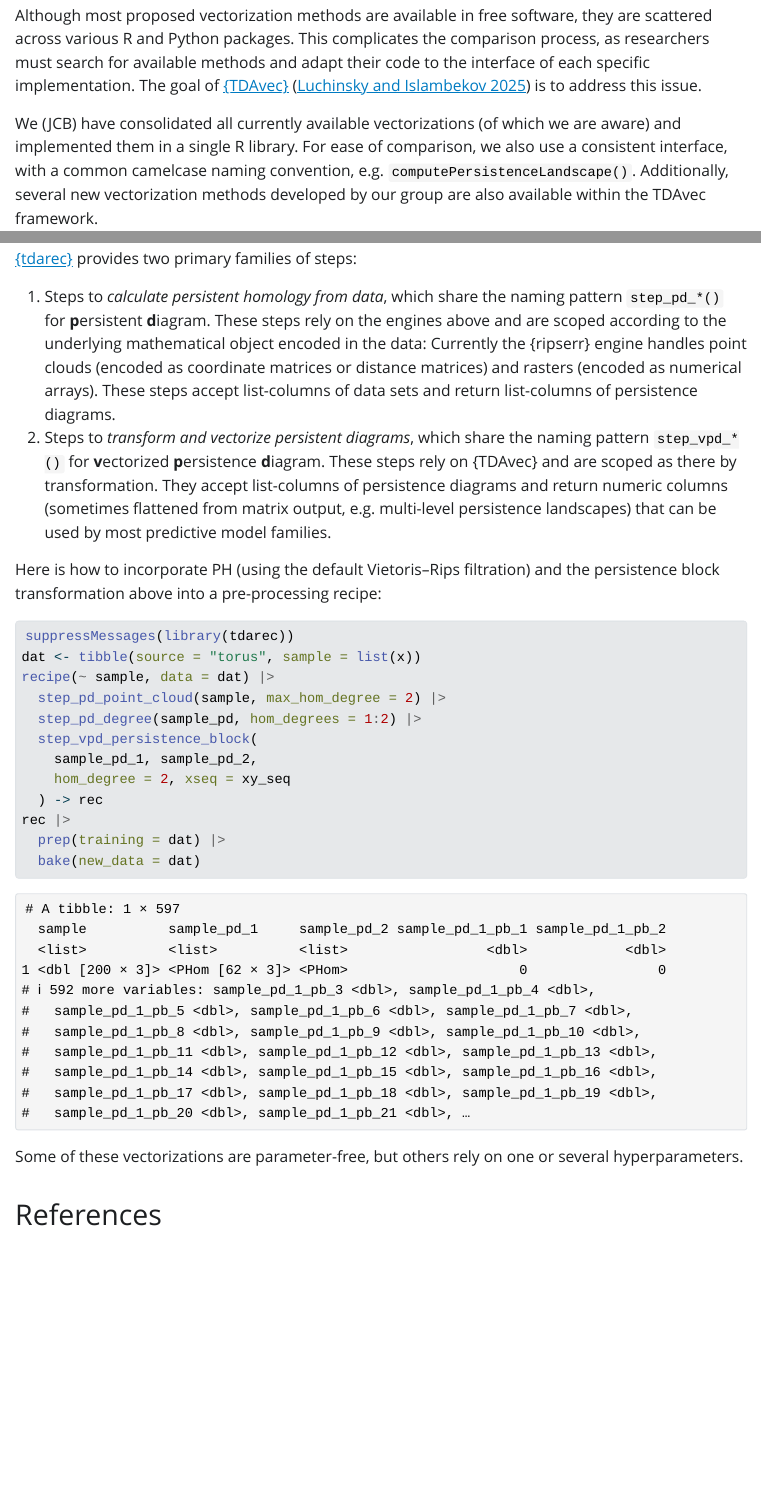
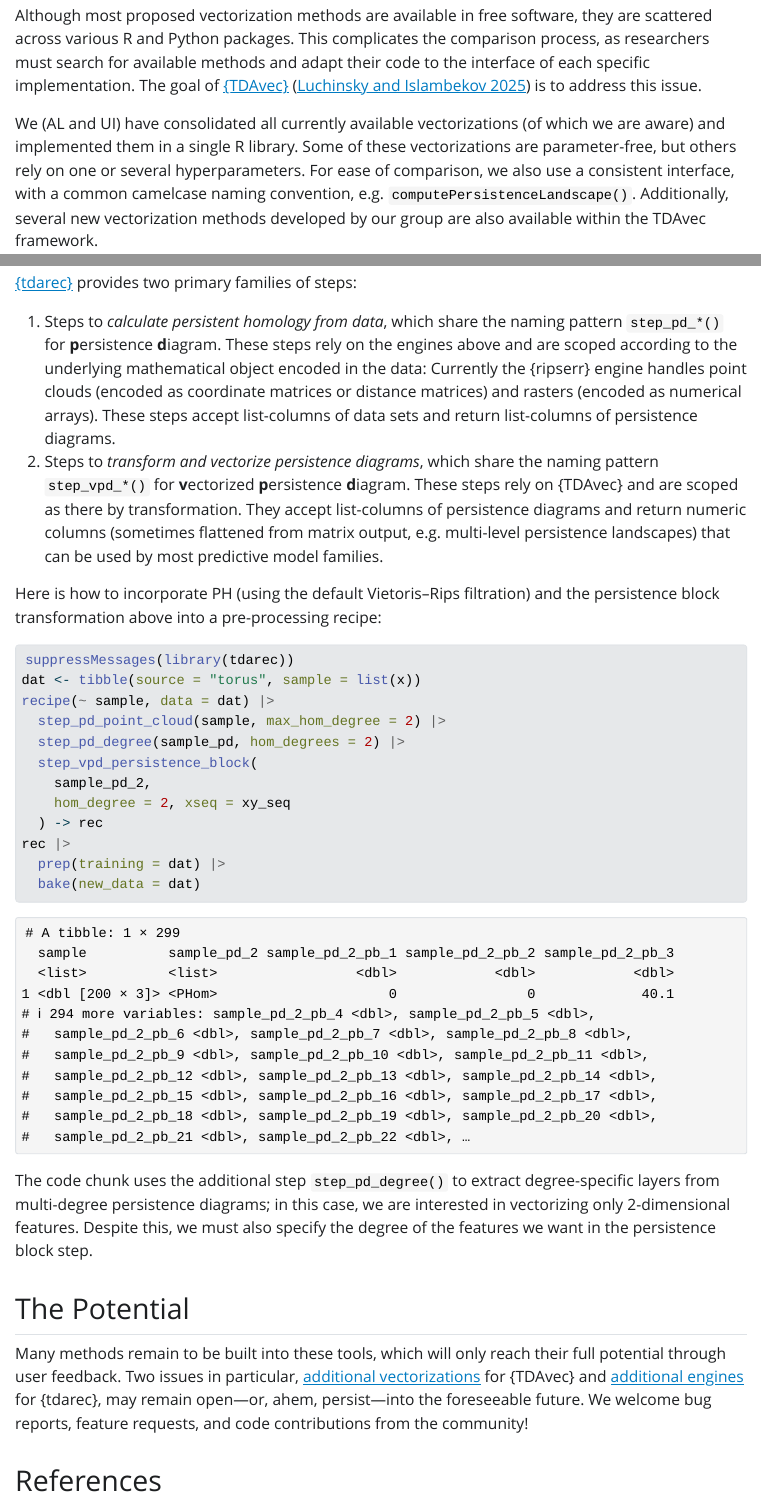
Before and after one commit to tdaverse/tdarec, a Quarto document (sandbox/tdarec-blog.qmd): the page in a window 1100 px wide, from 1790 px down, and a second part further down, joined at a grey line. The pictures show the output file sandbox/tdarec-blog.html that the author committed with the source, opened offline; Quarto's library style sheets are replaced by a plain one without menus.

Commit message:
complete blog post

````diff
--- a/sandbox/tdarec-blog.qmd
+++ b/sandbox/tdarec-blog.qmd
@@ -58,6 +58,8 @@ Although most proposed vectorization methods are available in free software, the
 This complicates the comparison process, as researchers must search for available methods and adapt their code to the interface of each specific implementation.
 The goal of [{TDAvec}](https://cran.r-project.org/package=TDAvec) [@Luchinsky2025] is to address this issue.
 
-We (JCB) have consolidated all currently available vectorizations (of which we are aware) and implemented them in a single R library. For ease of comparison, we also use a consistent interface, with a common camelcase naming convention, e.g. `computePersistenceLandscape()`.
+We (AL and UI) have consolidated all currently available vectorizations (of which we are aware) and implemented them in a single R library.
+Some of these vectorizations are parameter-free, but others rely on one or several hyperparameters.
+For ease of comparison, we also use a consistent interface, with a common camelcase naming convention, e.g. `computePersistenceLandscape()`.
 Additionally, several new vectorization methods developed by our group are also available within the TDAvec framework.
 
@@ -81,8 +83,8 @@ Notably, all vectorizations are written in C++ and exposed to R using {Rcpp}. We
 
 [{tdarec}](https://tdaverse.github.io/tdarec/) provides two primary families of steps:
 
-1. Steps to *calculate persistent homology from data*, which share the naming pattern `step_pd_*()` for **p**ersistent **d**iagram. These steps rely on the engines above and are scoped according to the underlying mathematical object encoded in the data: Currently the {ripserr} engine handles point clouds (encoded as coordinate matrices or distance matrices) and rasters (encoded as numerical arrays). These steps accept list-columns of data sets and return list-columns of persistence diagrams.
-2. Steps to *transform and vectorize persistent diagrams*, which share the naming pattern `step_vpd_*()` for **v**ectorized **p**ersistence **d**iagram. These steps rely on {TDAvec} and are scoped as there by transformation. They accept list-columns of persistence diagrams and return numeric columns (sometimes flattened from matrix output, e.g. multi-level persistence landscapes) that can be used by most predictive model families.
+1. Steps to *calculate persistent homology from data*, which share the naming pattern `step_pd_*()` for **p**ersistence **d**iagram. These steps rely on the engines above and are scoped according to the underlying mathematical object encoded in the data: Currently the {ripserr} engine handles point clouds (encoded as coordinate matrices or distance matrices) and rasters (encoded as numerical arrays). These steps accept list-columns of data sets and return list-columns of persistence diagrams.
+2. Steps to *transform and vectorize persistence diagrams*, which share the naming pattern `step_vpd_*()` for **v**ectorized **p**ersistence **d**iagram. These steps rely on {TDAvec} and are scoped as there by transformation. They accept list-columns of persistence diagrams and return numeric columns (sometimes flattened from matrix output, e.g. multi-level persistence landscapes) that can be used by most predictive model families.
 
 Here is how to incorporate PH (using the default Vietoris--Rips filtration) and the persistence block transformation above into a pre-processing recipe:
 
@@ -91,9 +93,9 @@ suppressMessages(library(tdarec))
 dat <- tibble(source = "torus", sample = list(x))
 recipe(~ sample, data = dat) |>
   step_pd_point_cloud(sample, max_hom_degree = 2) |>
-  step_pd_degree(sample_pd, hom_degrees = 1:2) |>
+  step_pd_degree(sample_pd, hom_degrees = 2) |>
   step_vpd_persistence_block(
-    sample_pd_1, sample_pd_2,
+    sample_pd_2,
     hom_degree = 2, xseq = xy_seq
   ) -> rec
 rec |>
@@ -101,6 +103,13 @@ rec |>
   bake(new_data = dat)
 ```
 
-Some of these vectorizations are parameter-free, but others rely on one or several hyperparameters.
+The code chunk uses the additional step `step_pd_degree()` to extract degree-specific layers from multi-degree persistence diagrams; in this case, we are interested in vectorizing only 2-dimensional features.
+Despite this, we must also specify the degree of the features we want in the persistence block step.
+
+## The Potential
+
+Many methods remain to be built into these tools, which will only reach their full potential through user feedback.
+Two issues in particular, [additional vectorizations](https://github.com/uislambekov/TDAvec/issues/3) for {TDAvec} and [additional engines](https://github.com/tdaverse/tdarec/issues/2) for {tdarec}, may remain open---or, ahem, persist---into the foreseeable future.
+We welcome bug reports, feature requests, and code contributions from the community!
 
 ## References
````
Also changed, not shown: sandbox/tdarec-blog.html, sandbox/tdarec-blog.qmd (2 more changed lines).
